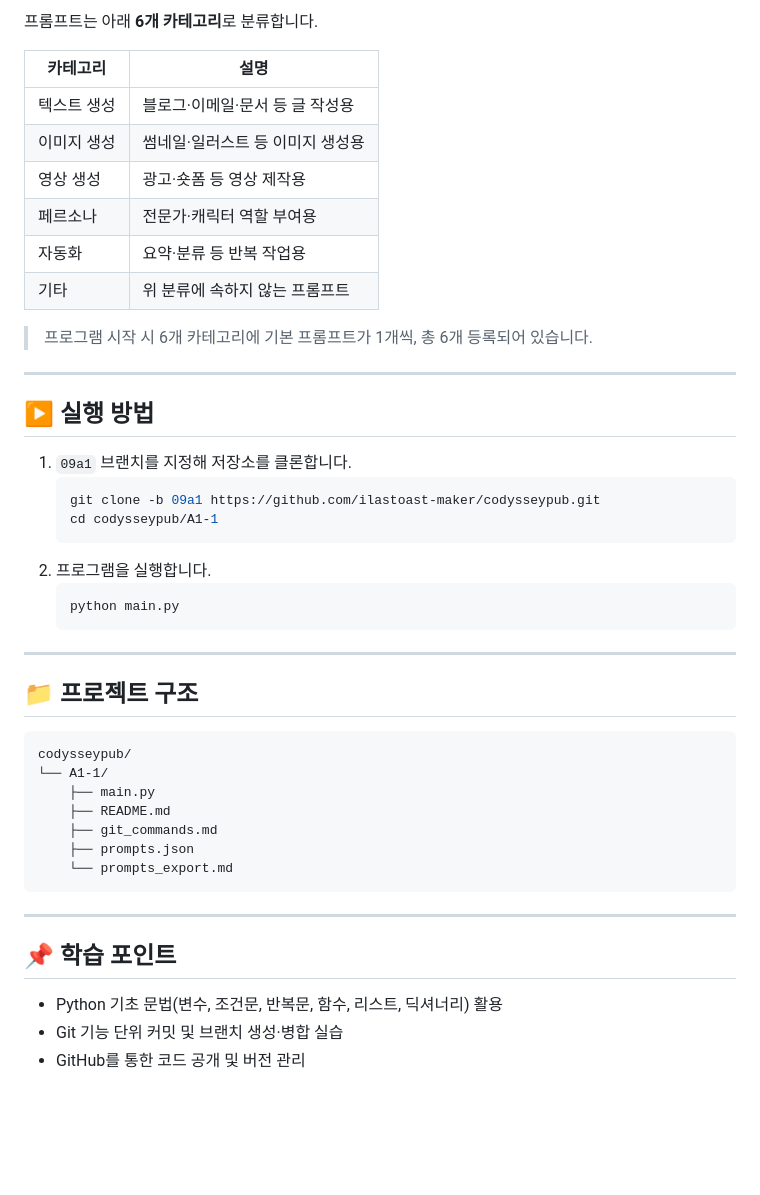
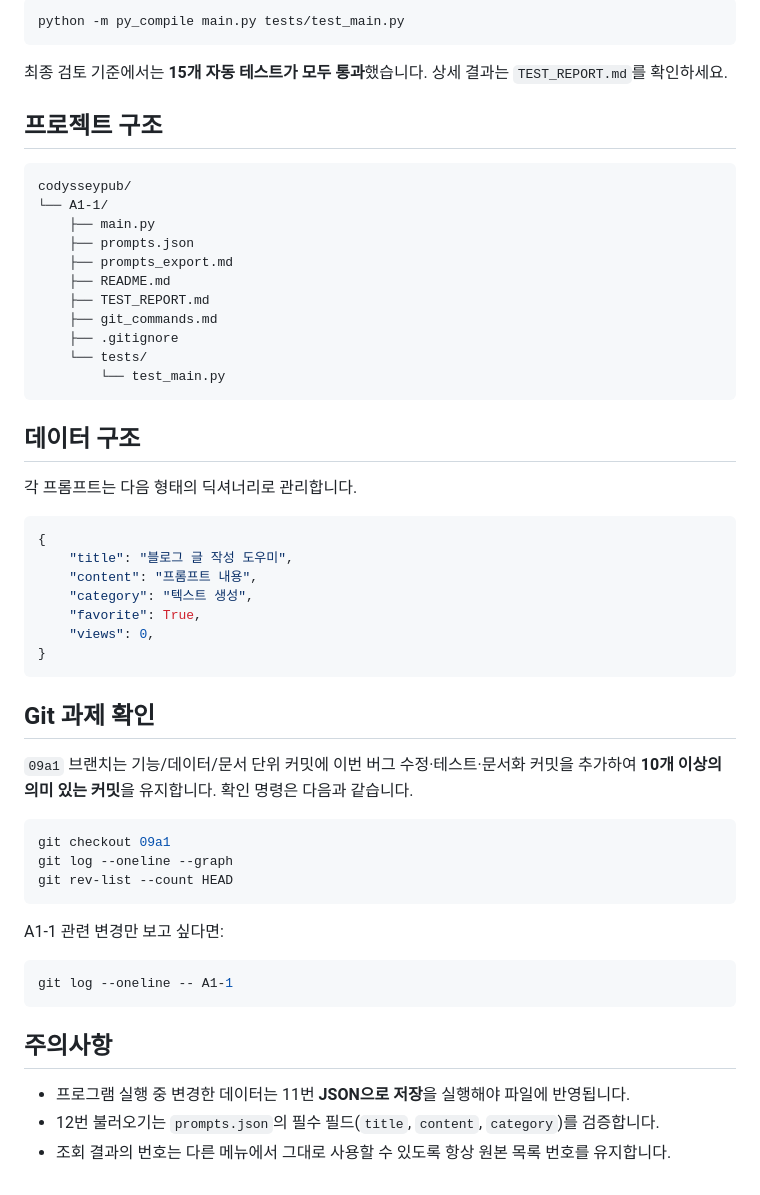
Before and after one commit to ilastoast-maker/codysseypub, a Markdown page: A1-1/README.md, the part around one of its changes. GitHub-like rendering; blank space fills up the shorter version.

````diff
--- a/A1-1/README.md
+++ b/A1-1/README.md
@@ -56,48 +68,58 @@ git config --global user.email "이메일"
 
-프롬프트는 아래 **6개 카테고리**로 분류합니다.
+```bash
+python -m py_compile main.py tests/test_main.py
+```
 
-| 카테고리 | 설명 |
-|----------|------|
-| 텍스트 생성 | 블로그·이메일·문서 등 글 작성용 |
-| 이미지 생성 | 썸네일·일러스트 등 이미지 생성용 |
-| 영상 생성 | 광고·숏폼 등 영상 제작용 |
-| 페르소나 | 전문가·캐릭터 역할 부여용 |
-| 자동화 | 요약·분류 등 반복 작업용 |
-| 기타 | 위 분류에 속하지 않는 프롬프트 |
+최종 검토 기준에서는 **15개 자동 테스트가 모두 통과**했습니다. 상세 결과는 `TEST_REPORT.md`를 확인하세요.
 
-> 프로그램 시작 시 6개 카테고리에 기본 프롬프트가 1개씩, 총 6개 등록되어 있습니다.
-
----
-
-## ▶️ 실행 방법
-
-1. `09a1` 브랜치를 지정해 저장소를 클론합니다.
-   ```bash
-   git clone -b 09a1 https://github.com/ilastoast-maker/codysseypub.git
-   cd codysseypub/A1-1
-   ```
-2. 프로그램을 실행합니다.
-   ```bash
-   python main.py
-   ```
-
----
-
-## 📁 프로젝트 구조
+## 프로젝트 구조
 
 ```text
 codysseypub/
 └── A1-1/
     ├── main.py
+    ├── prompts.json
+    ├── prompts_export.md
     ├── README.md
+    ├── TEST_REPORT.md
     ├── git_commands.md
-    ├── prompts.json
-    └── prompts_export.md
+    ├── .gitignore
+    └── tests/
+        └── test_main.py
 ```
 
----
+## 데이터 구조
 
-## 📌 학습 포인트
-- Python 기초 문법(변수, 조건문, 반복문, 함수, 리스트, 딕셔너리) 활용
-- Git 기능 단위 커밋 및 브랜치 생성·병합 실습
-- GitHub를 통한 코드 공개 및 버전 관리
+각 프롬프트는 다음 형태의 딕셔너리로 관리합니다.
+
+```python
+{
+    "title": "블로그 글 작성 도우미",
+    "content": "프롬프트 내용",
+    "category": "텍스트 생성",
+    "favorite": True,
+    "views": 0,
+}
+```
+
+## Git 과제 확인
+
+`09a1` 브랜치는 기능/데이터/문서 단위 커밋에 이번 버그 수정·테스트·문서화 커밋을 추가하여 **10개 이상의 의미 있는 커밋**을 유지합니다. 확인 명령은 다음과 같습니다.
+
+```bash
+git checkout 09a1
+git log --oneline --graph
+git rev-list --count HEAD
+```
+
+A1-1 관련 변경만 보고 싶다면:
+
+```bash
+git log --oneline -- A1-1
+```
+
+## 주의사항
+
+- 프로그램 실행 중 변경한 데이터는 11번 **JSON으로 저장**을 실행해야 파일에 반영됩니다.
+- 12번 불러오기는 `prompts.json`의 필수 필드(`title`, `content`, `category`)를 검증합니다.
+- 조회 결과의 번호는 다른 메뉴에서 그대로 사용할 수 있도록 항상 원본 목록 번호를 유지합니다.
````
Also changed, not shown: other parts of A1-1/README.md (+50 -38 lines).
